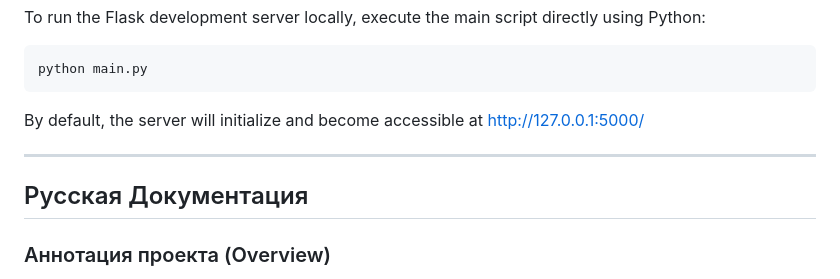
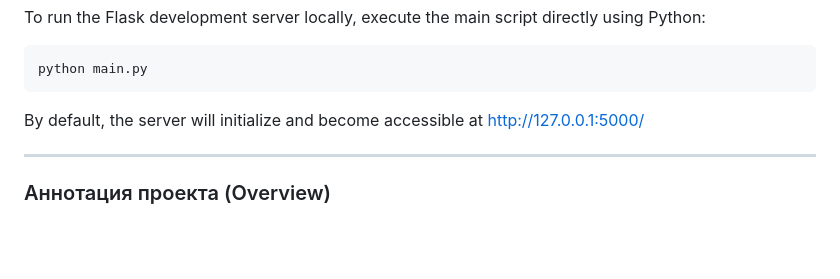
Before and after one commit to Zigggmund/guide_site, a Markdown page: readme.md, the part around the change. Drawn GitHub-style; blank space fills up the shorter version.

Commit message:
docs: readme fix (merged-)

```diff
--- a/readme.md
+++ b/readme.md
@@ -51,8 +51,6 @@ By default, the server will initialize and become accessible at http://127.0.0.1
 
 ---
 
-## Русская Документация
-
 ### Аннотация проекта (Overview)
 BlogPoint — это информационный веб-сайт и сборник статей о туризме в Красноярском Крае с возможностью размещения и продвижения услуг профессиональных гидов.
 
```
